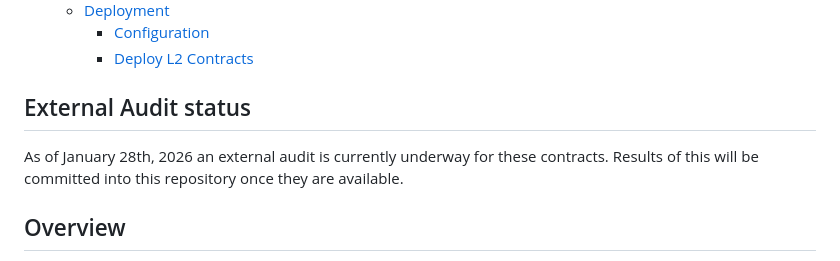
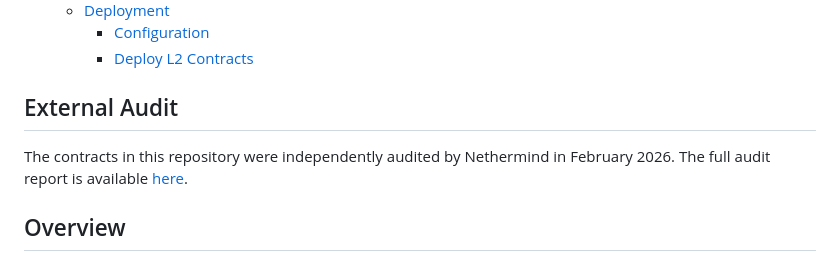
Before and after one commit to immutable/imx-migration-contracts, a Markdown page: README.md, the part around the change. GitHub-like rendering.

Commit message:
Update audit status in README

```diff
--- a/README.md
+++ b/README.md
@@ -30,8 +30,8 @@
     * [Deploy L2 Contracts](#deploy-l2-contracts)
 <!-- TOC -->
 
-## External Audit status
-As of January 28th, 2026 an external audit is currently underway for these contracts. Results of this will be committed into this repository once they are available.
+## External Audit
+The contracts in this repository were independently audited by Nethermind in February 2026. The full audit report is available [here](./audit/20260209-nethermind-audit.pdf).
 
 ## Overview
 The Immutable X chain will be sunset in early 2026. Most users will withdraw their assets before the sunset date. However, for some users, the cost and friction of standard withdrawals may exceed the value of their remaining on-chain assets.
```
